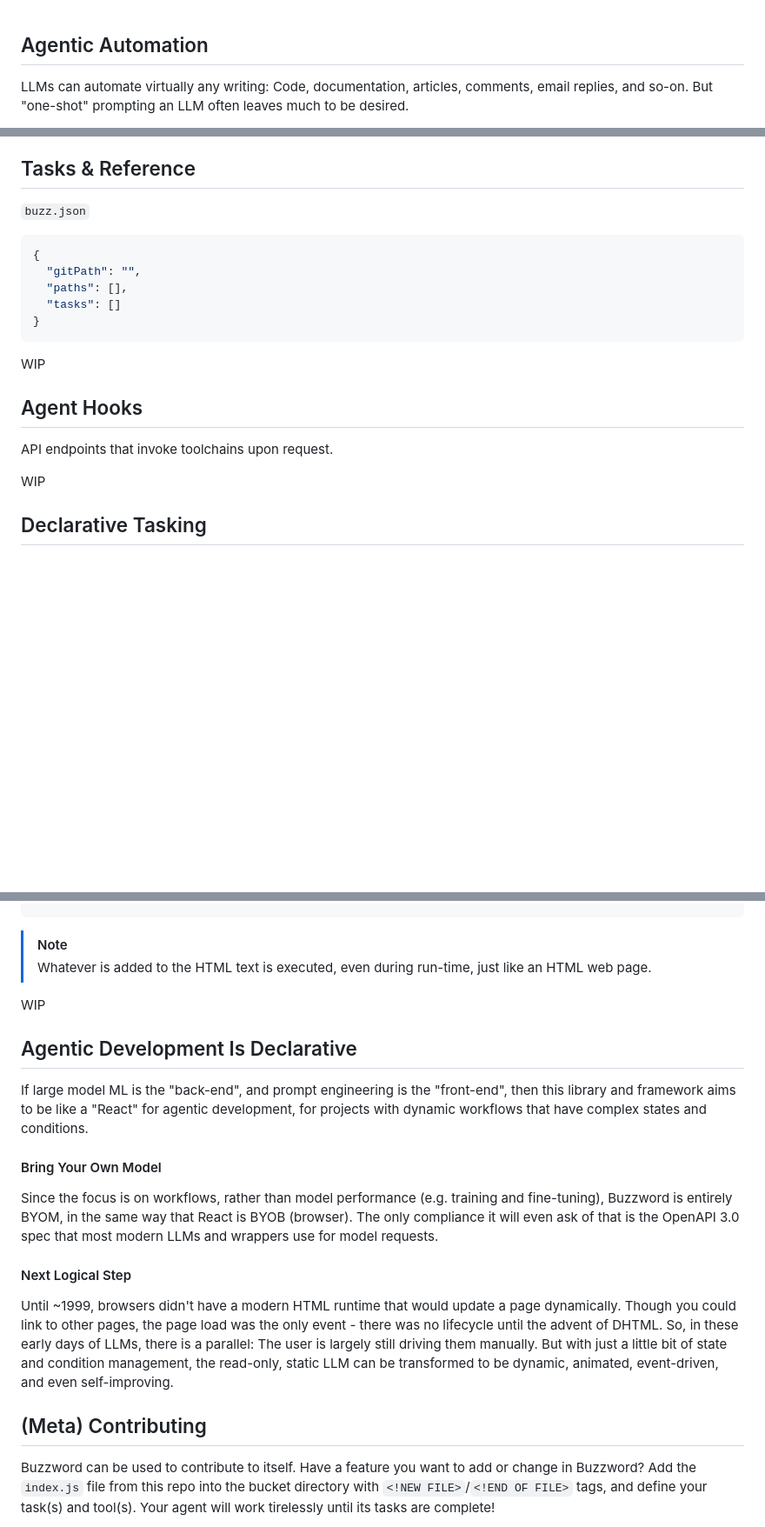
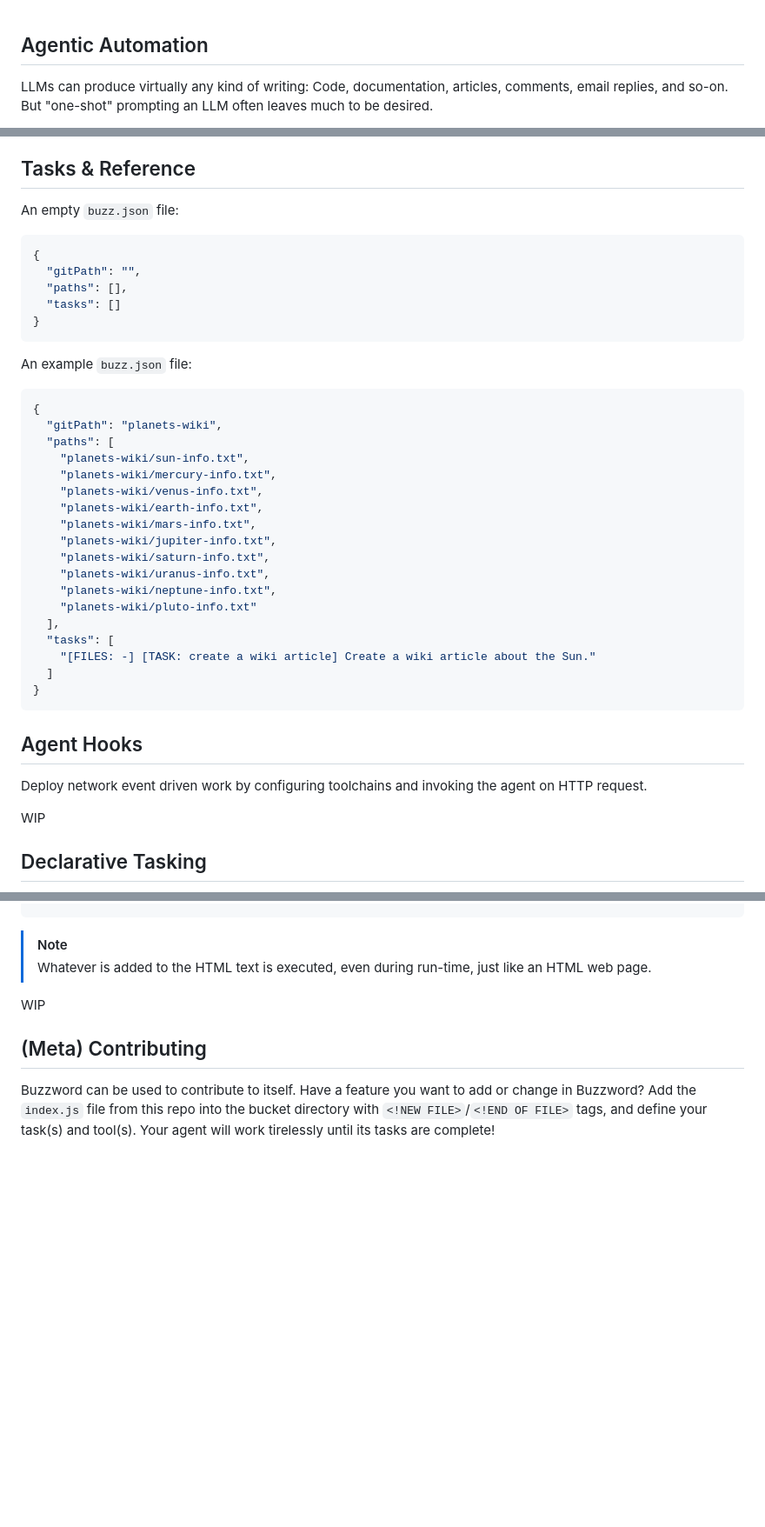
Before and after one commit to bennyschmidt/buzzword, a Markdown page: README.md, 3 parts joined by grey strips. Shown at 87% size. Rendered like a GitHub page; blank space fills up the shorter version.

Commit message:
add images and examples

````diff
--- a/README.md
+++ b/README.md
@@ -1,4 +1,4 @@
 ## Agentic Automation
 
-LLMs can automate virtually any writing: Code, documentation, articles, comments, email replies, and so-on. But "one-shot" prompting an LLM often leaves much to be desired.
+LLMs can produce virtually any kind of writing: Code, documentation, articles, comments, email replies, and so-on. But "one-shot" prompting an LLM often leaves much to be desired.
 
@@ -65,7 +125,7 @@ In the built-in vector store, files are split by `<!NEW FILE>` and `<!END OF FIL
 
 ## Tasks & Reference
 
-`buzz.json`
+An empty `buzz.json` file:
 
 ```json
 {
@@ -75,11 +135,32 @@ In the built-in vector store, files are split by `<!NEW FILE>` and `<!END OF FIL
 }
 ```
 
-WIP
+An example `buzz.json` file:
+
+```json
+{
+  "gitPath": "planets-wiki",
+  "paths": [
+    "planets-wiki/sun-info.txt",
+    "planets-wiki/mercury-info.txt",
+    "planets-wiki/venus-info.txt",
+    "planets-wiki/earth-info.txt",
+    "planets-wiki/mars-info.txt",
+    "planets-wiki/jupiter-info.txt",
+    "planets-wiki/saturn-info.txt",
+    "planets-wiki/uranus-info.txt",
+    "planets-wiki/neptune-info.txt",
+    "planets-wiki/pluto-info.txt"
+  ],
+  "tasks": [
+    "[FILES: -] [TASK: create a wiki article] Create a wiki article about the Sun."
+  ]
+}
+```
 
 ## Agent Hooks
 
-API endpoints that invoke toolchains upon request.
+Deploy network event driven work by configuring toolchains and invoking the agent on HTTP request.
 
 WIP
 
@@ -157,18 +238,6 @@ A `todo.html` is an HTML file that automatically executes any agentic work defin
 
 WIP
 
-## Agentic Development Is Declarative
-
-If large model ML is the "back-end", and prompt engineering is the "front-end", then this library and framework aims to be like a "React" for agentic development, for projects with dynamic workflows that have complex states and conditions.
-
-#### Bring Your Own Model
-
-Since the focus is on workflows, rather than model performance (e.g. training and fine-tuning), Buzzword is entirely BYOM, in the same way that React is BYOB (browser). The only compliance it will even ask of that is the OpenAPI 3.0 spec that most modern LLMs and wrappers use for model requests.
-
-#### Next Logical Step
-
-Until ~1999, browsers didn't have a modern HTML runtime that would update a page dynamically. Though you could link to other pages, the page load was the only event - there was no lifecycle until the advent of DHTML. So, in these early days of LLMs, there is a parallel: The user is largely still driving them manually. But with just a little bit of state and condition management, the read-only, static LLM can be transformed to be dynamic, animated, event-driven, and even self-improving.
-
 ## (Meta) Contributing
 
 Buzzword can be used to contribute to itself. Have a feature you want to add or change in Buzzword? Add the `index.js` file from this repo into the bucket directory with `<!NEW FILE>`/`<!END OF FILE>` tags, and define your task(s) and tool(s). Your agent will work tirelessly until its tasks are complete!
````
Also changed, not shown: other parts of README.md (+69 -9 lines).
